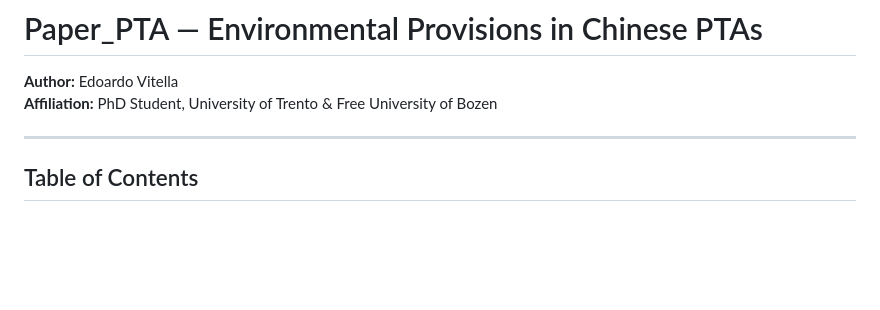
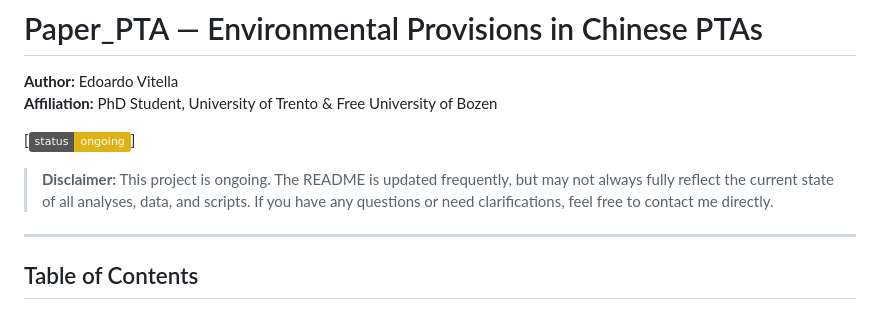
Before and after one commit to EdoDeo0/Paper_PTA, a Markdown page: README.md, the part around the change. Rendered like a GitHub page; badges without logos; blank space fills up the shorter version.

Commit message:
UPDATE - Readme

```diff
--- a/README.md
+++ b/README.md
@@ -2,6 +2,10 @@
 
 **Author:** Edoardo Vitella
 **Affiliation:** PhD Student, University of Trento & Free University of Bozen
+
+[![](https://img.shields.io/badge/status-ongoing-yellow)]
+
+> **Disclaimer:** This project is ongoing. The README is updated frequently, but may not always fully reflect the current state of all analyses, data, and scripts. If you have any questions or need clarifications, feel free to contact me directly.
 
 ---
 
```
